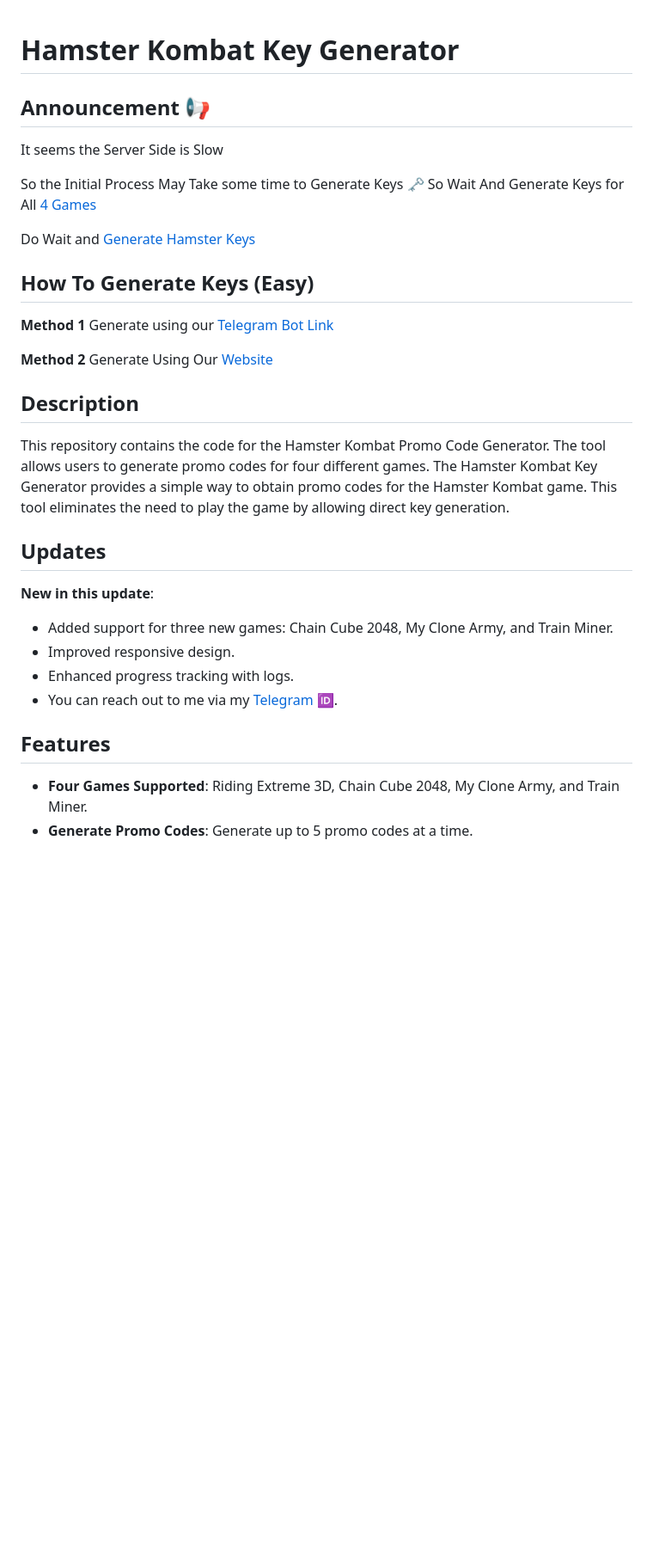
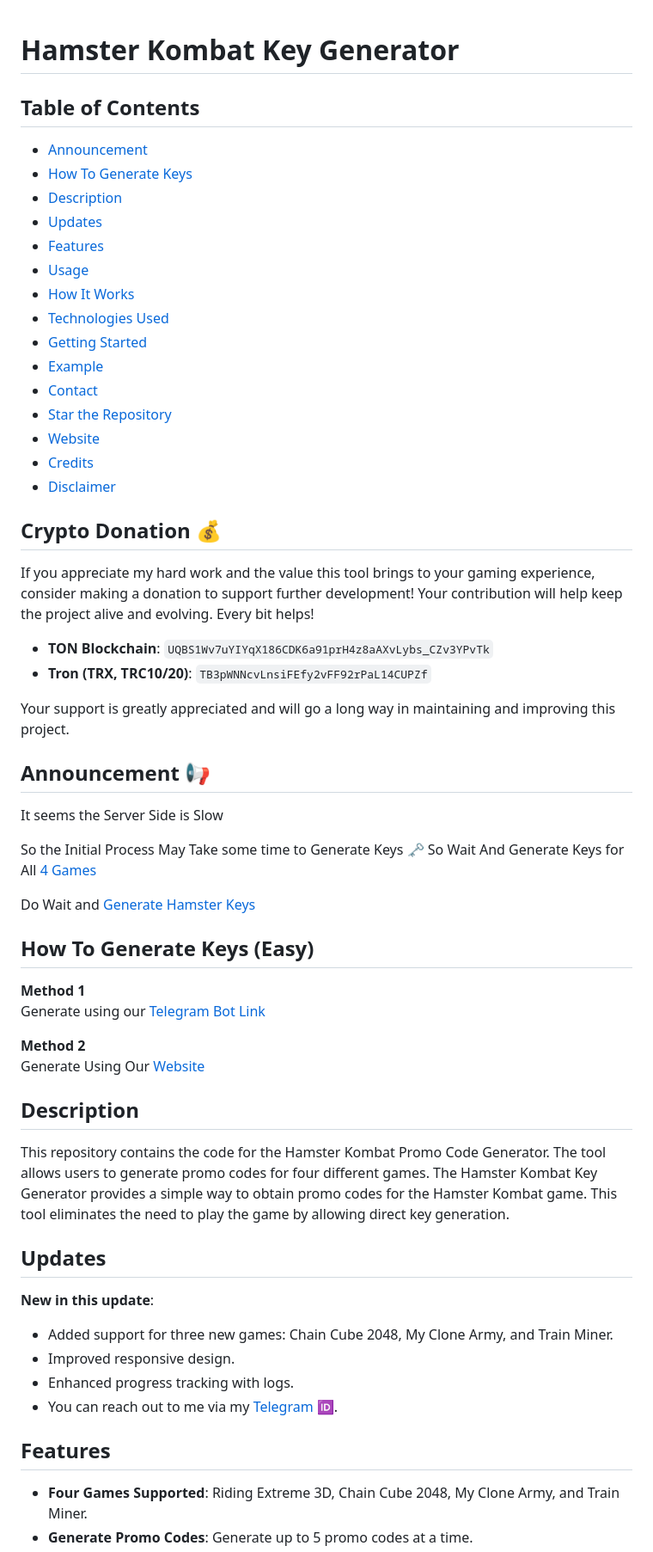
Before and after one commit to Sam-Richard-007/Hamster-Kombat-Key-Generator, a Markdown page: Readme.md, the part around the change printed below. Shown: that part at 86% size. Drawn GitHub-style; blank space fills up the shorter version.

Commit message:
Update Readme.md
Contents added

```diff
--- a/Readme.md
+++ b/Readme.md
@@ -1,4 +1,29 @@
 # Hamster Kombat Key Generator
+
+## Table of Contents
+- [Announcement](#announcement-)
+- [How To Generate Keys](#how-to-generate-keys-easy)
+- [Description](#description)
+- [Updates](#updates)
+- [Features](#features)
+- [Usage](#usage)
+- [How It Works](#how-it-works)
+- [Technologies Used](#technologies-used)
+- [Getting Started](#getting-started)
+- [Example](#example)
+- [Contact](#contact)
+- [Star the Repository](#star-the-repository)
+- [Website](#website)
+- [Credits](#credits)
+- [Disclaimer](#disclaimer)
+
+## Crypto Donation 💰
+If you appreciate my hard work and the value this tool brings to your gaming experience, consider making a donation to support further development! Your contribution will help keep the project alive and evolving. Every bit helps!
+
+- **TON Blockchain**: `UQBS1Wv7uYIYqX186CDK6a91prH4z8aAXvLybs_CZv3YPvTk`
+- **Tron (TRX, TRC10/20)**: `TB3pWNNcvLnsiFEfy2vFF92rPaL14CUPZf`
+
+Your support is greatly appreciated and will go a long way in maintaining and improving this project.
 
 ## Announcement 📢
 It seems the Server Side is Slow
@@ -16,12 +41,9 @@ Generate using our [Telegram Bot Link](http://telegram.me/Hamster_Kombat_Keys_Ge
 Generate Using Our [Website](https://shrs.link/foJ9YH)
 
 ## Description
-
-This repository contains the code for the Hamster Kombat Promo Code Generator. The tool allows users to generate promo codes for four different games.
-The Hamster Kombat Key Generator provides a simple way to obtain promo codes for the Hamster Kombat game. This tool eliminates the need to play the game by allowing direct key generation.
+This repository contains the code for the Hamster Kombat Promo Code Generator. The tool allows users to generate promo codes for four different games. The Hamster Kombat Key Generator provides a simple way to obtain promo codes for the Hamster Kombat game. This tool eliminates the need to play the game by allowing direct key generation.
 
 ## Updates
-
 **New in this update**:
 - Added support for three new games: Chain Cube 2048, My Clone Army, and Train Miner.
 - Improved responsive design.
@@ -29,7 +51,6 @@ The Hamster Kombat Key Generator provides a simple way to obtain promo codes for
 - You can reach out to me via my [Telegram 🆔](https://telegram.me/Sam_Dm_bot).
 
 ## Features
-
 - **Four Games Supported**: Riding Extreme 3D, Chain Cube 2048, My Clone Army, and Train Miner.
 - **Generate Promo Codes**: Generate up to 5 promo codes at a time.
 - **Responsive Design**: The website is responsive and works well on both desktop and mobile devices.
```
Also changed, not shown: other parts of Readme.md (+1 -12 lines).
